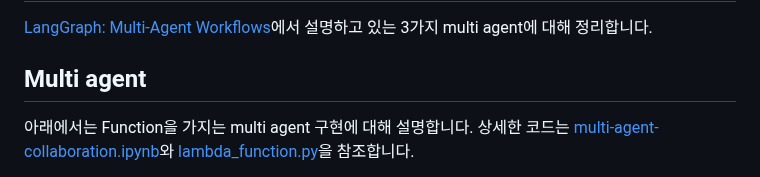
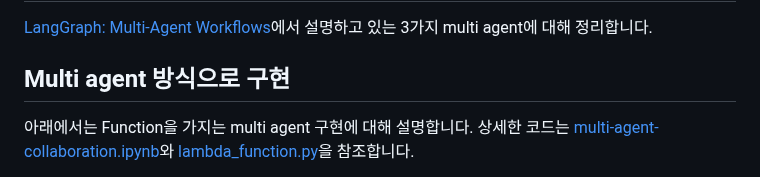
Before and after one commit to kyopark2014/langgraph-agent, a Markdown page: multi-agent.md, the part around the change. Drawn GitHub-style.

```diff
--- a/multi-agent.md
+++ b/multi-agent.md
@@ -2,7 +2,7 @@
 
 [LangGraph: Multi-Agent Workflows](https://www.youtube.com/watch?v=hvAPnpSfSGo&list=PLfaIDFEXuae16n2TWUkKq5PgJ0w6Pkwtg&index=10)에서 설명하고 있는 3가지 multi agent에 대해 정리합니다.
 
-## Multi agent
+## Multi agent 방식으로 구현
 
 아래에서는 Function을 가지는 multi agent 구현에 대해 설명합니다. 상세한 코드는 [multi-agent-collaboration.ipynb](./multi-agent-collaboration.ipynb)와 [lambda_function.py](./lambda-chat-ws/lambda_function.py)을 참조합니다.
 
```
